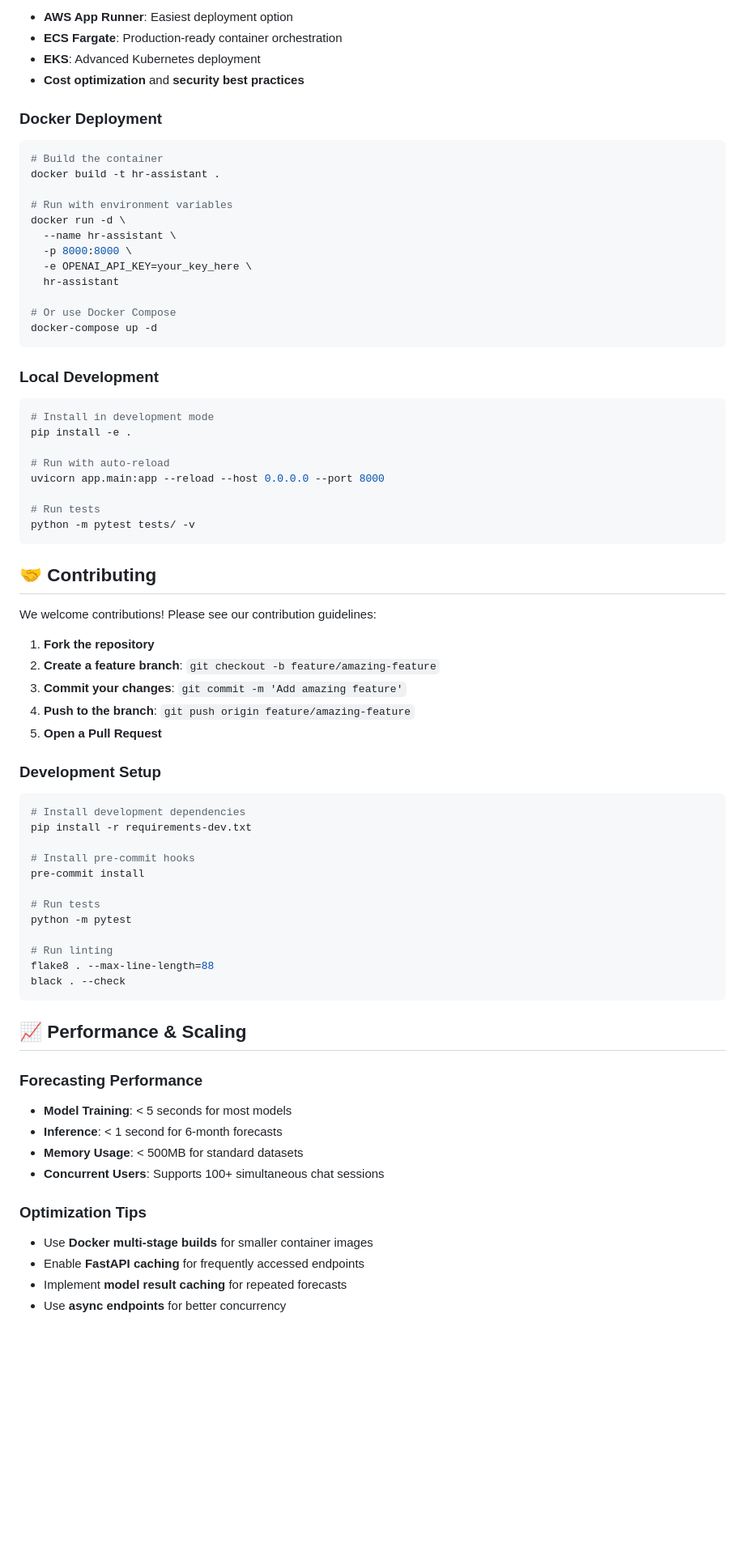
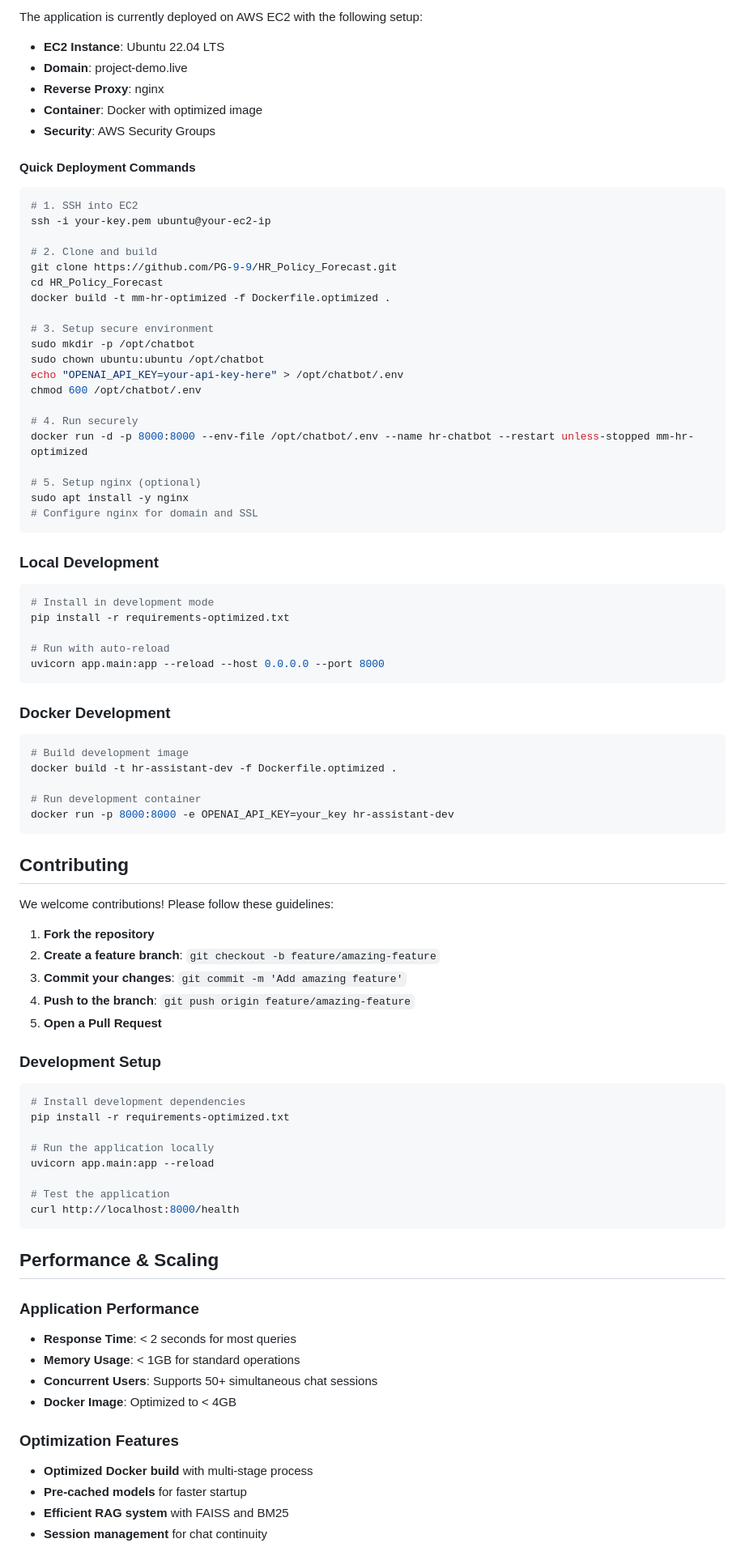
Before and after one commit to PG-9-9/HR_Policy_Forecast, a Markdown page: README.md, the part around one of its changes. Shown at 81% size. GitHub-like rendering; blank space fills up the shorter version.

Commit message:
docs: update README : for production deployment

````diff
--- a/README.md
+++ b/README.md
@@ -356,42 +243,59 @@ See [DEPLOYMENT.md](DEPLOYMENT.md) for detailed AWS deployment instructions incl
 
-- **AWS App Runner**: Easiest deployment option
-- **ECS Fargate**: Production-ready container orchestration
-- **EKS**: Advanced Kubernetes deployment
-- **Cost optimization** and **security best practices**
+The application is currently deployed on AWS EC2 with the following setup:
 
-### Docker Deployment
+- **EC2 Instance**: Ubuntu 22.04 LTS
+- **Domain**: project-demo.live
+- **Reverse Proxy**: nginx
+- **Container**: Docker with optimized image
+- **Security**: AWS Security Groups
 
+#### Quick Deployment Commands
 ```bash
-# Build the container
-docker build -t hr-assistant .
+# 1. SSH into EC2
+ssh -i your-key.pem ubuntu@your-ec2-ip
 
-# Run with environment variables
-docker run -d \
-  --name hr-assistant \
-  -p 8000:8000 \
-  -e OPENAI_API_KEY=your_key_here \
-  hr-assistant
+# 2. Clone and build
+git clone https://github.com/PG-9-9/HR_Policy_Forecast.git
+cd HR_Policy_Forecast
+docker build -t mm-hr-optimized -f Dockerfile.optimized .
 
-# Or use Docker Compose
-docker-compose up -d
+# 3. Setup secure environment
+sudo mkdir -p /opt/chatbot
+sudo chown ubuntu:ubuntu /opt/chatbot
+echo "OPENAI_API_KEY=your-api-key-here" > /opt/chatbot/.env
+chmod 600 /opt/chatbot/.env
+
+# 4. Run securely
+docker run -d -p 8000:8000 --env-file /opt/chatbot/.env --name hr-chatbot --restart unless-stopped mm-hr-optimized
+
+# 5. Setup nginx (optional)
+sudo apt install -y nginx
+# Configure nginx for domain and SSL
 ```
 
 ### Local Development
 
 ```bash
 # Install in development mode
-pip install -e .
+pip install -r requirements-optimized.txt
 
 # Run with auto-reload
 uvicorn app.main:app --reload --host 0.0.0.0 --port 8000
-
-# Run tests
-python -m pytest tests/ -v
 ```
 
-## 🤝 Contributing
+### Docker Development
 
-We welcome contributions! Please see our contribution guidelines:
+```bash
+# Build development image
+docker build -t hr-assistant-dev -f Dockerfile.optimized .
+
+# Run development container
+docker run -p 8000:8000 -e OPENAI_API_KEY=your_key hr-assistant-dev
+```
+
+## Contributing
+
+We welcome contributions! Please follow these guidelines:
 
 1. **Fork the repository**
 2. **Create a feature branch**: `git checkout -b feature/amazing-feature`
@@ -403,30 +307,26 @@ We welcome contributions! Please see our contribution guidelines:
 
 ```bash
 # Install development dependencies
-pip install -r requirements-dev.txt
+pip install -r requirements-optimized.txt
 
-# Install pre-commit hooks
-pre-commit install
+# Run the application locally
+uvicorn app.main:app --reload
 
-# Run tests
-python -m pytest
-
-# Run linting
-flake8 . --max-line-length=88
-black . --check
+# Test the application
+curl http://localhost:8000/health
 ```
 
-## 📈 Performance & Scaling
+## Performance & Scaling
 
-### Forecasting Performance
-- **Model Training**: < 5 seconds for most models
-- **Inference**: < 1 second for 6-month forecasts
-- **Memory Usage**: < 500MB for standard datasets
-- **Concurrent Users**: Supports 100+ simultaneous chat sessions
+### Application Performance
+- **Response Time**: < 2 seconds for most queries
+- **Memory Usage**: < 1GB for standard operations
+- **Concurrent Users**: Supports 50+ simultaneous chat sessions
+- **Docker Image**: Optimized to < 4GB
 
-### Optimization Tips
-- Use **Docker multi-stage builds** for smaller container images
-- Enable **FastAPI caching** for frequently accessed endpoints
-- Implement **model result caching** for repeated forecasts
-- Use **async endpoints** for better concurrency
+### Optimization Features
+- **Optimized Docker build** with multi-stage process
+- **Pre-cached models** for faster startup
+- **Efficient RAG system** with FAISS and BM25
+- **Session management** for chat continuity
 
````
Also changed, not shown: other parts of README.md (+85 -207 lines).
